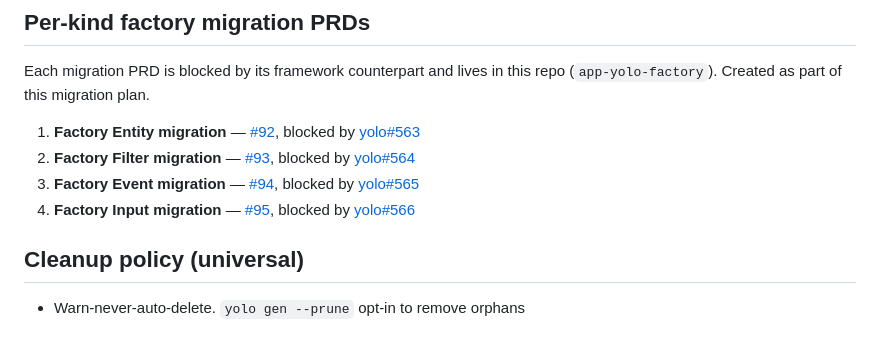
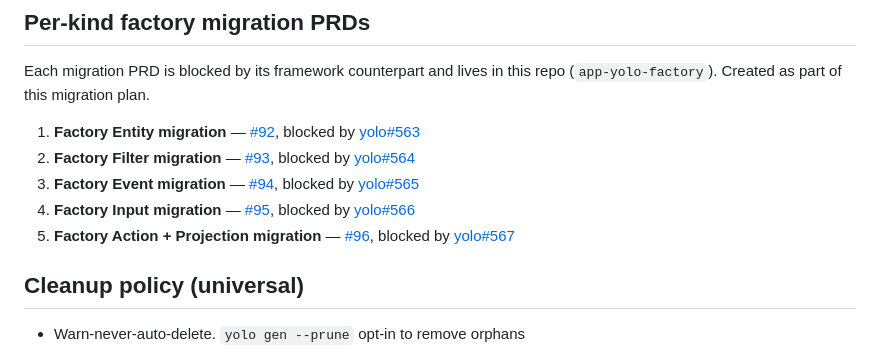
Before and after one commit to yolo-hq/app-yolo-factory, a Markdown page: docs/design/2026-04-15-codegen-migration.md, the part around the change. GitHub-like rendering.

Commit message:
docs(design): add Action + Projection migration to codegen plan
Factory PRD #96 blocked by yolo#567. Scope: 16 actions + 10+
projections to spec-driven codegen. Delete CRUD + transition hand
files, refactor custom to embed gen base + Execute only.

```diff
--- a/docs/design/2026-04-15-codegen-migration.md
+++ b/docs/design/2026-04-15-codegen-migration.md
@@ -57,6 +57,7 @@ Each migration PRD is blocked by its framework counterpart and lives in this rep
 2. **Factory Filter migration** — [#93](https://github.com/yolo-hq/app-yolo-factory/issues/93), blocked by [yolo#564](https://github.com/yolo-hq/yolo/issues/564)
 3. **Factory Event migration** — [#94](https://github.com/yolo-hq/app-yolo-factory/issues/94), blocked by [yolo#565](https://github.com/yolo-hq/yolo/issues/565)
 4. **Factory Input migration** — [#95](https://github.com/yolo-hq/app-yolo-factory/issues/95), blocked by [yolo#566](https://github.com/yolo-hq/yolo/issues/566)
+5. **Factory Action + Projection migration** — [#96](https://github.com/yolo-hq/app-yolo-factory/issues/96), blocked by [yolo#567](https://github.com/yolo-hq/yolo/issues/567)
 
 ## Cleanup policy (universal)
 
```
